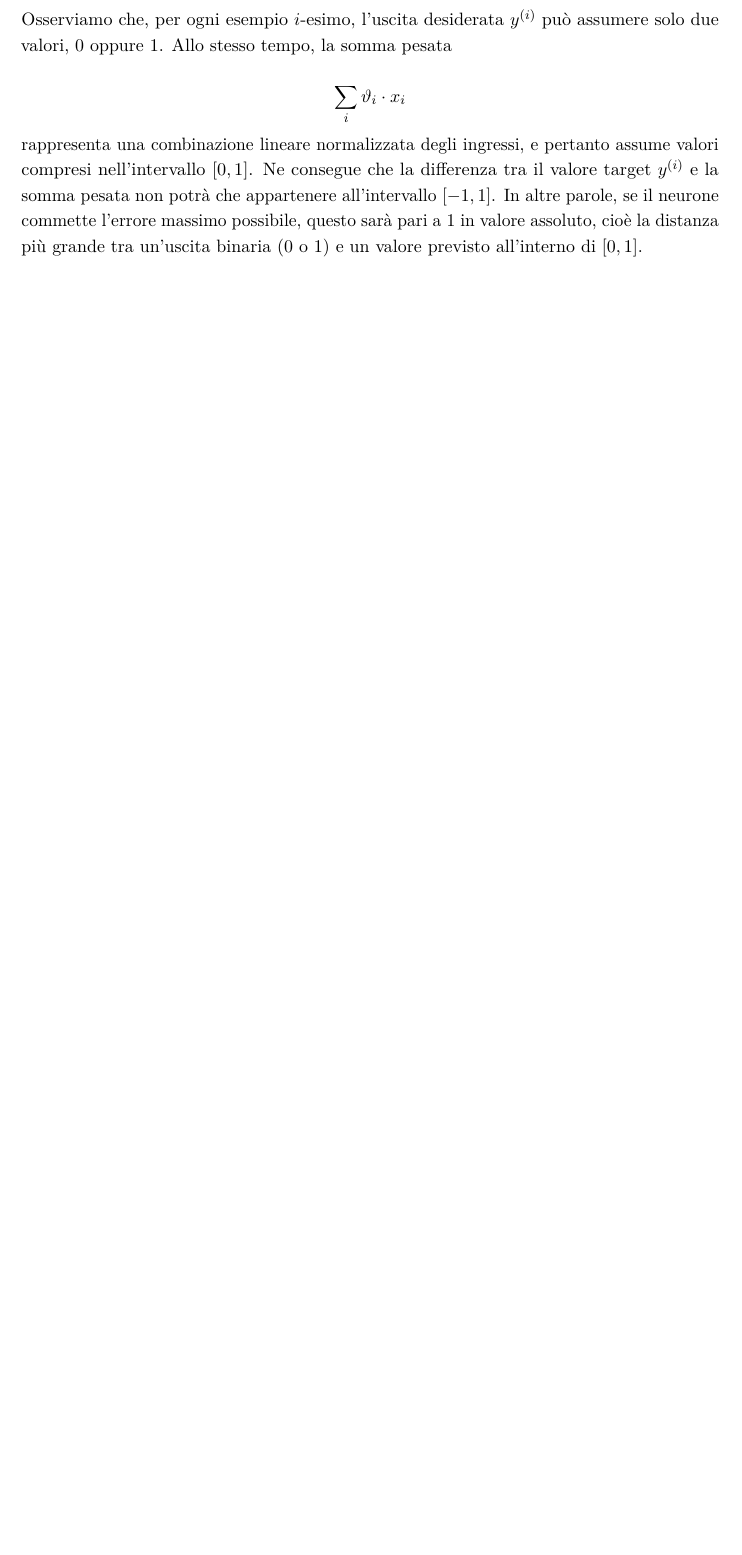
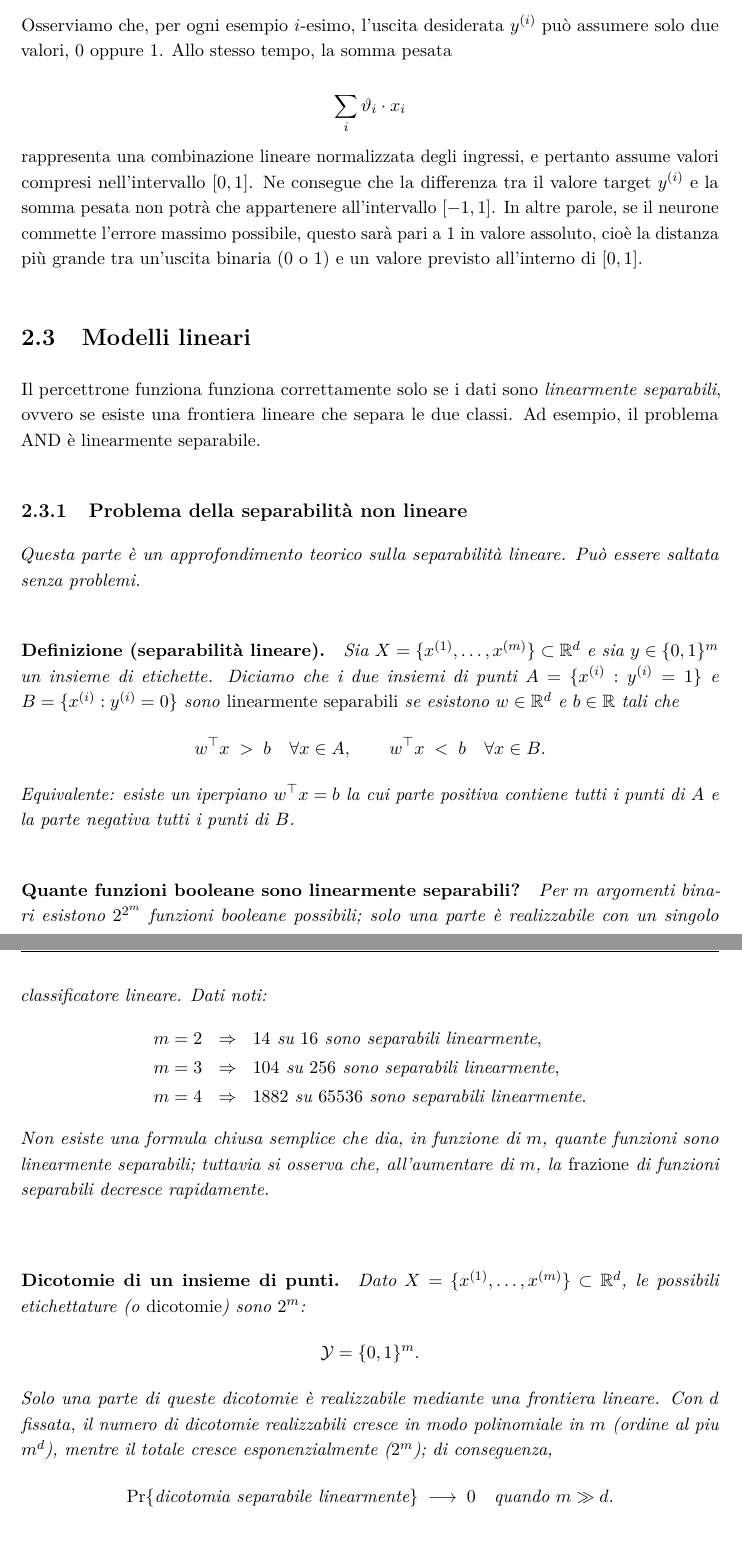
Before and after one commit to emanuelegaliano/Machine-Learning, a LaTeX book (notes/Machine Learning.tex, which reads notes/capitolo2.tex): part of page 27 of 28 before the commit and two parts of pages 27 and 28 of 32 after it, the two joined at a grey line, cut so that both start at the same text, the shorter picture padded with empty space. Compiled offline with pdfLaTeX.

Commit message:
Finito percettrone e capitolo 2. Da integrare: immagine su rete di percettroni per problema xor.

```diff
--- a/notes/Machine Learning.tex
+++ b/notes/Machine Learning.tex
@@ -6,6 +6,7 @@
 \usepackage[italian]{babel}     % sillabazione e testi automatici in italiano
 \usepackage{lmodern}            % font Latin Modern
 \usepackage{microtype}          % migliore giustificazione del testo
+\usepackage{tikz}\usetikzlibrary{arrows.meta,positioning,decorations.pathreplacing}
 
 \usepackage{listings}
 \usepackage[T1]{fontenc}
--- a/notes/capitolo2.tex
+++ b/notes/capitolo2.tex
@@ -168,3 +168,41 @@ Osserviamo che, per ogni esempio $i$-esimo, l'uscita desiderata $y^{(i)}$ può a
 
 \noindent
 rappresenta una combinazione lineare normalizzata degli ingressi, e pertanto assume valori compresi nell'intervallo $[0,1]$.  Ne consegue che la differenza tra il valore target $y^{(i)}$ e la somma pesata non potrà che appartenere all’intervallo $[-1,1]$. In altre parole, se il neurone commette l’errore massimo possibile, questo sarà pari a $1$ in valore assoluto, cioè la distanza più grande tra un’uscita binaria ($0$ o $1$) e un valore previsto all’interno di $[0,1]$.
+
+\section{Modelli lineari}
+Il percettrone funziona funziona correttamente solo se i dati sono \emph{linearmente separabili}, ovvero se esiste una frontiera lineare che separa le due classi. Ad esempio, il problema AND è linearmente separabile.
+
+\subsection{Problema della separabilità non lineare}
+\it{Questa parte è un approfondimento teorico sulla separabilità lineare. Può essere saltata senza problemi.}
+
+\paragraph{Definizione (separabilità lineare).}
+Sia $X=\{x^{(1)},\ldots,x^{(m)}\}\subset\mathbb{R}^{d}$ e sia $y\in\{0,1\}^{m}$ un insieme di etichette.
+Diciamo che i due insiemi di punti $A=\{x^{(i)}:y^{(i)}=1\}$ e $B=\{x^{(i)}:y^{(i)}=0\}$ sono \emph{linearmente separabili} se esistono $w\in\mathbb{R}^{d}$ e $b\in\mathbb{R}$ tali che
+\[
+w^\top x \;>\; b \quad \forall x\in A,
+\qquad
+w^\top x \;<\; b \quad \forall x\in B.
+\]
+Equivalente: esiste un iperpiano $w^\top x=b$ la cui parte positiva contiene tutti i punti di $A$ e la parte negativa tutti i punti di $B$.
+
+\paragraph{Quante funzioni booleane sono linearmente separabili?}
+Per $m$ argomenti binari esistono $2^{2^{m}}$ funzioni booleane possibili; solo una parte è realizzabile con un singolo classificatore lineare.
+Dati noti:
+\[
+\begin{array}{lcl}
+m=2 &\Rightarrow& 14 \text{ su } 16 \text{ sono separabili linearmente},\\[2pt]
+m=3 &\Rightarrow& 104 \text{ su } 256 \text{ sono separabili linearmente},\\[2pt]
+m=4 &\Rightarrow& 1882 \text{ su } 65536 \text{ sono separabili linearmente}.
+\end{array}
+\]
+Non esiste una formula chiusa semplice che dia, in funzione di $m$, quante funzioni sono linearmente separabili; tuttavia si osserva che, all’aumentare di $m$, la \emph{frazione} di funzioni separabili decresce rapidamente.
+
+\paragraph{Dicotomie di un insieme di punti.}
+Dato $X=\{x^{(1)},\ldots,x^{(m)}\}\subset\mathbb{R}^{d}$, le possibili etichettature (o \emph{dicotomie}) sono $2^{m}$:
+\[
+\mathcal{Y}=\{0,1\}^{m} .
+\]
+Solo una parte di queste dicotomie è realizzabile mediante una frontiera lineare. Con $d$ fissata, il numero di dicotomie realizzabili cresce in modo polinomiale in $m$ (ordine al piu $m^{d}$), mentre il totale cresce esponenzialmente ($2^{m}$); di conseguenza,
+\[
+\Pr\{\text{dicotomia separabile linearmente}\}\;\longrightarrow\;0
+\quad\text{quando } m \gg d .
@@ -170,0 +222 @@ rappresenta una combinazione lineare normalizzata degli ingressi, e pertanto ass
+\begin{center}
```
Also changed, not shown: notes/capitolo3.tex (added, +3 -0 lines), notes/images/non_linear_separation-probability.png (added), notes/images/xor-schema.jpg (added), notes/out/Machine Learning.pdf, notes/Machine Learning.tex (2 more changed lines), notes/capitolo2.tex (62 more changed lines), 2 other files.
